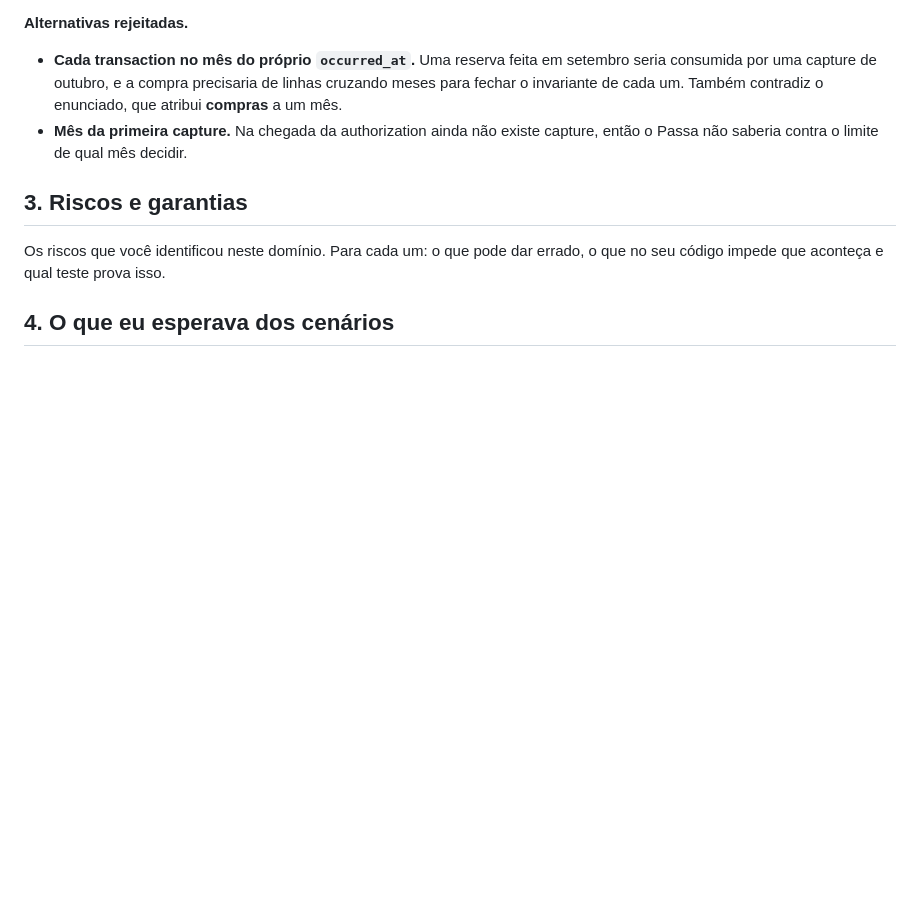
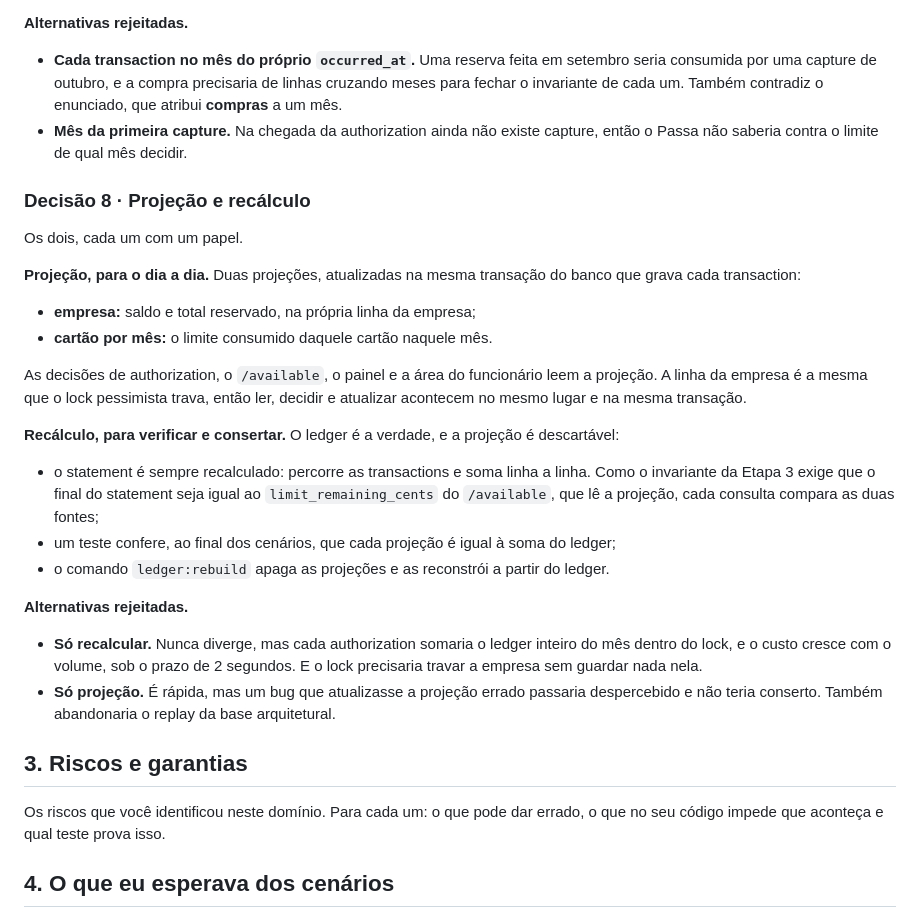
Before and after one commit to Gabrielvsiqueira/3pontos-fullstack-test, a Markdown page: MODEL.md, the part around the change. Drawn GitHub-style; blank space fills up the shorter version.

Commit message:
docs(model): keep projections and recompute to verify
Decision 8: both, with different roles.

Projections serve day-to-day reads: the company row keeps balance
and total held, and a per card per month row keeps the consumed
limit. They are updated in the same database transaction that
writes each ledger row. Authorization decisions, /available, the
panel and the cardholder area read them, and the company row is the
same row the pessimistic lock holds.

Recomputation verifies and repairs: the statement always sums the
ledger line by line and the stage 3 invariant compares its total to
/available, a test checks projections against ledger sums, and
ledger:rebuild drops and rebuilds projections from the ledger.

Rejected: recompute only (sums the month's ledger inside the lock on
every authorization) and projection only (silent drift with no way
to repair, and loses the replay from the base architecture).

```diff
--- a/MODEL.md
+++ b/MODEL.md
@@ -296,6 +296,28 @@ Uma compra pertence ao mês do `occurred_at` da **authorization**, convertido pa
 - **Cada transaction no mês do próprio `occurred_at`.** Uma reserva feita em setembro seria consumida por uma capture de outubro, e a compra precisaria de linhas cruzando meses para fechar o invariante de cada um. Também contradiz o enunciado, que atribui **compras** a um mês.
 - **Mês da primeira capture.** Na chegada da authorization ainda não existe capture, então o Passa não saberia contra o limite de qual mês decidir.
 
+### Decisão 8 · Projeção e recálculo
+
+Os dois, cada um com um papel.
+
+**Projeção, para o dia a dia.** Duas projeções, atualizadas na mesma transação do banco que grava cada transaction:
+
+- **empresa:** saldo e total reservado, na própria linha da empresa;
+- **cartão por mês:** o limite consumido daquele cartão naquele mês.
+
+As decisões de authorization, o `/available`, o painel e a área do funcionário leem a projeção. A linha da empresa é a mesma que o lock pessimista trava, então ler, decidir e atualizar acontecem no mesmo lugar e na mesma transação.
+
+**Recálculo, para verificar e consertar.** O ledger é a verdade, e a projeção é descartável:
+
+- o statement é sempre recalculado: percorre as transactions e soma linha a linha. Como o invariante da Etapa 3 exige que o final do statement seja igual ao `limit_remaining_cents` do `/available`, que lê a projeção, cada consulta compara as duas fontes;
+- um teste confere, ao final dos cenários, que cada projeção é igual à soma do ledger;
+- o comando `ledger:rebuild` apaga as projeções e as reconstrói a partir do ledger.
+
+**Alternativas rejeitadas.**
+
+- **Só recalcular.** Nunca diverge, mas cada authorization somaria o ledger inteiro do mês dentro do lock, e o custo cresce com o volume, sob o prazo de 2 segundos. E o lock precisaria travar a empresa sem guardar nada nela.
+- **Só projeção.** É rápida, mas um bug que atualizasse a projeção errado passaria despercebido e não teria conserto. Também abandonaria o replay da base arquitetural.
+
 ## 3. Riscos e garantias
 
 Os riscos que você identificou neste domínio. Para cada um: o que pode dar errado, o que no seu código impede que aconteça e qual teste prova isso.
```
